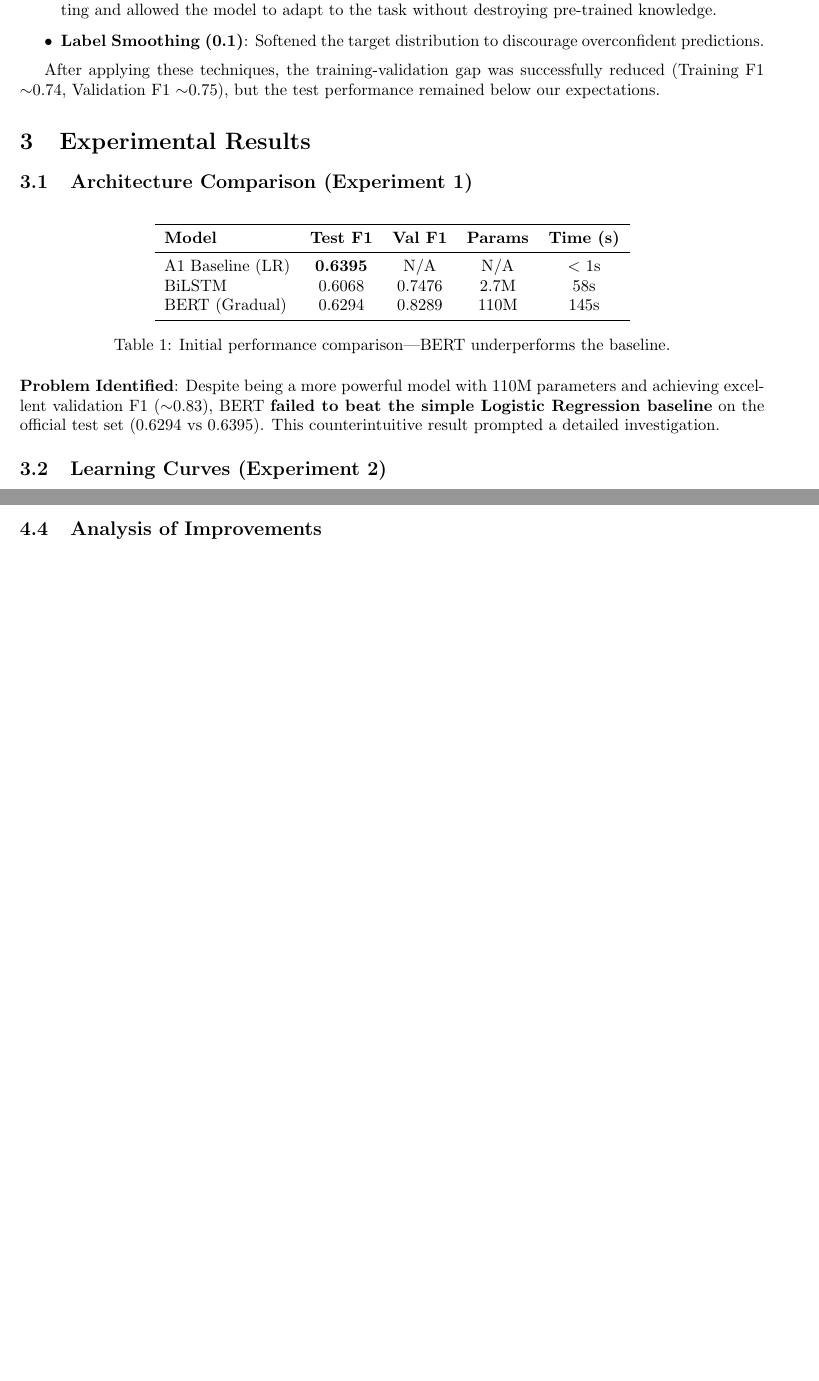
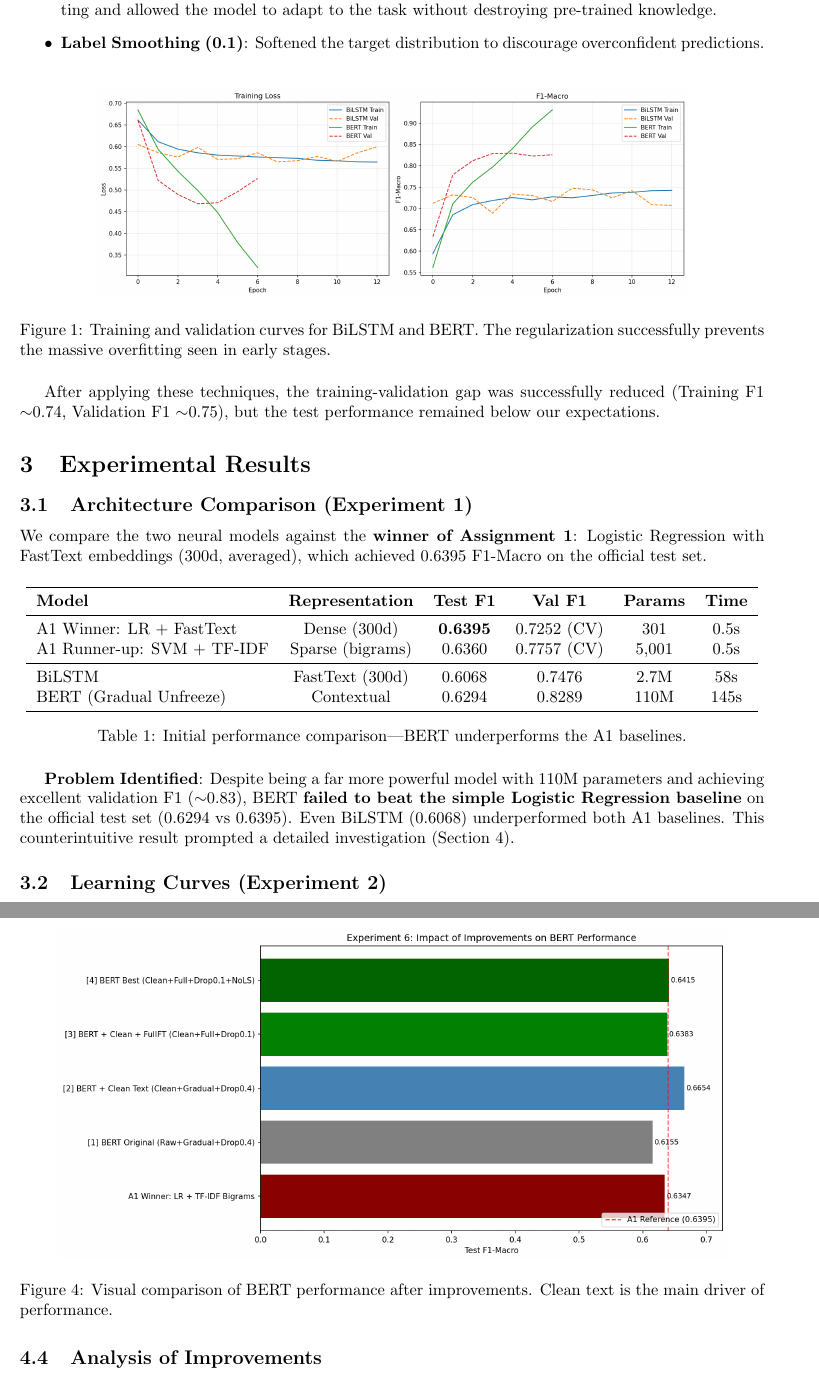
Before and after one commit to ainhoupna/NLP-Assignment2, a LaTeX document (REPORT.tex): two parts of pages 2 and 4 of 5 before the commit and two parts of pages 2 and 5 of 6 after it, joined at a grey line, cut so that both start at the same text, the shorter picture padded with empty space. Compiled offline with pdfLaTeX.

Commit message:
Report extended with pictures

```diff
--- a/REPORT.tex
+++ b/REPORT.tex
@@ -61,26 +61,37 @@ To mitigate this, we progressively increased regularization:
     \item \textbf{Label Smoothing (0.1)}: Softened the target distribution to discourage overconfident predictions.
 \end{itemize}
 
+\begin{figure}[H]
+    \centering
+    \includegraphics[width=0.8\textwidth]{results/exp1_training_curves.png}
+    \caption{Training and validation curves for BiLSTM and BERT. The regularization successfully prevents the massive overfitting seen in early stages.}
+    \label{fig:curves}
+\end{figure}
+
 After applying these techniques, the training-validation gap was successfully reduced (Training F1 $\sim$0.74, Validation F1 $\sim$0.75), but the test performance remained below our expectations.
 
 \section{Experimental Results}
 
 \subsection{Architecture Comparison (Experiment 1)}
+We compare the two neural models against the \textbf{winner of Assignment 1}: Logistic Regression with FastText embeddings (300d, averaged), which achieved 0.6395 F1-Macro on the official test set.
+
 \begin{table}[H]
     \centering
-    \begin{tabular}{lcccc}
+    \begin{tabular}{lccccc}
         \toprule
-        \textbf{Model} & \textbf{Test F1} & \textbf{Val F1} & \textbf{Params} & \textbf{Time (s)} \\
+        \textbf{Model} & \textbf{Representation} & \textbf{Test F1} & \textbf{Val F1} & \textbf{Params} & \textbf{Time} \\
         \midrule
-        A1 Baseline (LR) & \textbf{0.6395} & N/A & N/A & $<$ 1s \\
-        BiLSTM & 0.6068 & 0.7476 & 2.7M & 58s \\
-        BERT (Gradual) & 0.6294 & 0.8289 & 110M & 145s \\
+        A1 Winner: LR + FastText & Dense (300d) & \textbf{0.6395} & 0.7252 (CV) & 301 & 0.5s \\
+        A1 Runner-up: SVM + TF-IDF & Sparse (bigrams) & 0.6360 & 0.7757 (CV) & 5,001 & 0.5s \\
+        \midrule
+        BiLSTM & FastText (300d) & 0.6068 & 0.7476 & 2.7M & 58s \\
+        BERT (Gradual Unfreeze) & Contextual & 0.6294 & 0.8289 & 110M & 145s \\
         \bottomrule
     \end{tabular}
-    \caption{Initial performance comparison---BERT underperforms the baseline.}
+    \caption{Initial performance comparison---BERT underperforms the A1 baselines.}
 \end{table}
 
-\textbf{Problem Identified}: Despite being a more powerful model with 110M parameters and achieving excellent validation F1 ($\sim$0.83), BERT \textbf{failed to beat the simple Logistic Regression baseline} on the official test set (0.6294 vs 0.6395). This counterintuitive result prompted a detailed investigation.
+\textbf{Problem Identified}: Despite being a far more powerful model with 110M parameters and achieving excellent validation F1 ($\sim$0.83), BERT \textbf{failed to beat the simple Logistic Regression baseline} on the official test set (0.6294 vs 0.6395). Even BiLSTM (0.6068) underperformed both A1 baselines. This counterintuitive result prompted a detailed investigation (Section~4).
 
 \subsection{Learning Curves (Experiment 2)}
 We evaluated performance on 25\%, 50\%, 75\%, and 100\% of training data.
@@ -150,6 +175,13 @@ To isolate the impact of each factor, we ran a controlled experiment with 5 conf
     \end{tabular}
     \caption{Experiment 6: Impact of text cleaning and hyperparameter tuning on BERT.}
 \end{table}
+
+\begin{figure}[H]
+    \centering
+    \includegraphics[width=0.9\textwidth]{results/exp6_improvements.png}
+    \caption{Visual comparison of BERT performance after improvements. Clean text is the main driver of performance.}
+    \label{fig:improvements}
+\end{figure}
 
 \subsection{Analysis of Improvements}
 
```
Also changed, not shown: Assignment_2_NLP.pdf (added), Assignment_2_NLP_final.pdf (added), REPORT.tex (16 more changed lines).
